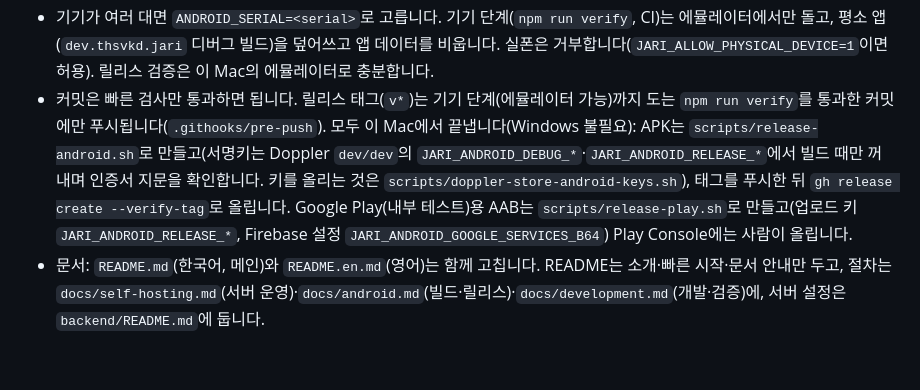
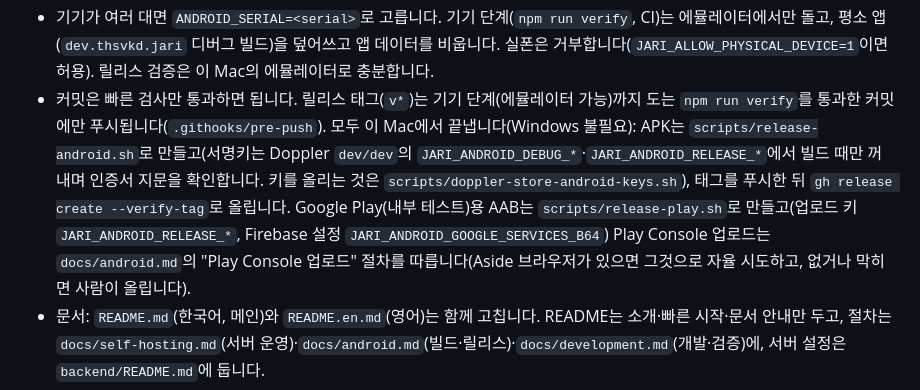
Before and after one commit to thsvkd/jari-android, a Markdown page: AGENTS.md, the part around the change. GitHub-like rendering; blank space fills up the shorter version.

```diff
--- a/AGENTS.md
+++ b/AGENTS.md
@@ -12,6 +12,6 @@
 - 여러 세션이 일할 때 `main` 반영은 한 번에 한 세션이 하고, 같은 브랜치에는 한 세션만 푸시합니다(새 푸시가 앞 CI를 취소합니다). 세션을 시작하면 `gh run list -b main -L 3`으로 상태를 봅니다. 자세한 것은 `docs/development.md`.
 - 화면은 스크린샷이 아니라 실제 렌더링을 재서 규칙으로 검사합니다(`e2e/layout.ts`: 겹침·넘침·잘린 글자·48px 터치·화면 여백선·붙박이 버튼 간격). 새 디자인 규칙이 생기면 여기에 규칙을 더합니다.
 - 기기가 여러 대면 `ANDROID_SERIAL=<serial>`로 고릅니다. 기기 단계(`npm run verify`, CI)는 에뮬레이터에서만 돌고, 평소 앱(`dev.thsvkd.jari` 디버그 빌드)을 덮어쓰고 앱 데이터를 비웁니다. 실폰은 거부합니다(`JARI_ALLOW_PHYSICAL_DEVICE=1`이면 허용). 릴리스 검증은 이 Mac의 에뮬레이터로 충분합니다.
-- 커밋은 빠른 검사만 통과하면 됩니다. 릴리스 태그(`v*`)는 기기 단계(에뮬레이터 가능)까지 도는 `npm run verify`를 통과한 커밋에만 푸시됩니다(`.githooks/pre-push`). 모두 이 Mac에서 끝냅니다(Windows 불필요): APK는 `scripts/release-android.sh`로 만들고(서명키는 Doppler `dev/dev`의 `JARI_ANDROID_DEBUG_*`·`JARI_ANDROID_RELEASE_*`에서 빌드 때만 꺼내며 인증서 지문을 확인합니다. 키를 올리는 것은 `scripts/doppler-store-android-keys.sh`), 태그를 푸시한 뒤 `gh release create --verify-tag`로 올립니다. Google Play(내부 테스트)용 AAB는 `scripts/release-play.sh`로 만들고(업로드 키 `JARI_ANDROID_RELEASE_*`, Firebase 설정 `JARI_ANDROID_GOOGLE_SERVICES_B64`) Play Console에는 사람이 올립니다.
+- 커밋은 빠른 검사만 통과하면 됩니다. 릴리스 태그(`v*`)는 기기 단계(에뮬레이터 가능)까지 도는 `npm run verify`를 통과한 커밋에만 푸시됩니다(`.githooks/pre-push`). 모두 이 Mac에서 끝냅니다(Windows 불필요): APK는 `scripts/release-android.sh`로 만들고(서명키는 Doppler `dev/dev`의 `JARI_ANDROID_DEBUG_*`·`JARI_ANDROID_RELEASE_*`에서 빌드 때만 꺼내며 인증서 지문을 확인합니다. 키를 올리는 것은 `scripts/doppler-store-android-keys.sh`), 태그를 푸시한 뒤 `gh release create --verify-tag`로 올립니다. Google Play(내부 테스트)용 AAB는 `scripts/release-play.sh`로 만들고(업로드 키 `JARI_ANDROID_RELEASE_*`, Firebase 설정 `JARI_ANDROID_GOOGLE_SERVICES_B64`) Play Console 업로드는 `docs/android.md`의 "Play Console 업로드" 절차를 따릅니다(Aside 브라우저가 있으면 그것으로 자율 시도하고, 없거나 막히면 사람이 올립니다).
 - 문서: `README.md`(한국어, 메인)와 `README.en.md`(영어)는 함께 고칩니다. README는 소개·빠른 시작·문서 안내만 두고, 절차는 `docs/self-hosting.md`(서버 운영)·`docs/android.md`(빌드·릴리스)·`docs/development.md`(개발·검증)에, 서버 설정은 `backend/README.md`에 둡니다.
 - 커밋 메시지는 한국어 현재형 평서문으로 씁니다.
```
Also changed, not shown: docs/SPEC.md (+1 -1 lines), docs/android.md (+13 -2 lines).
